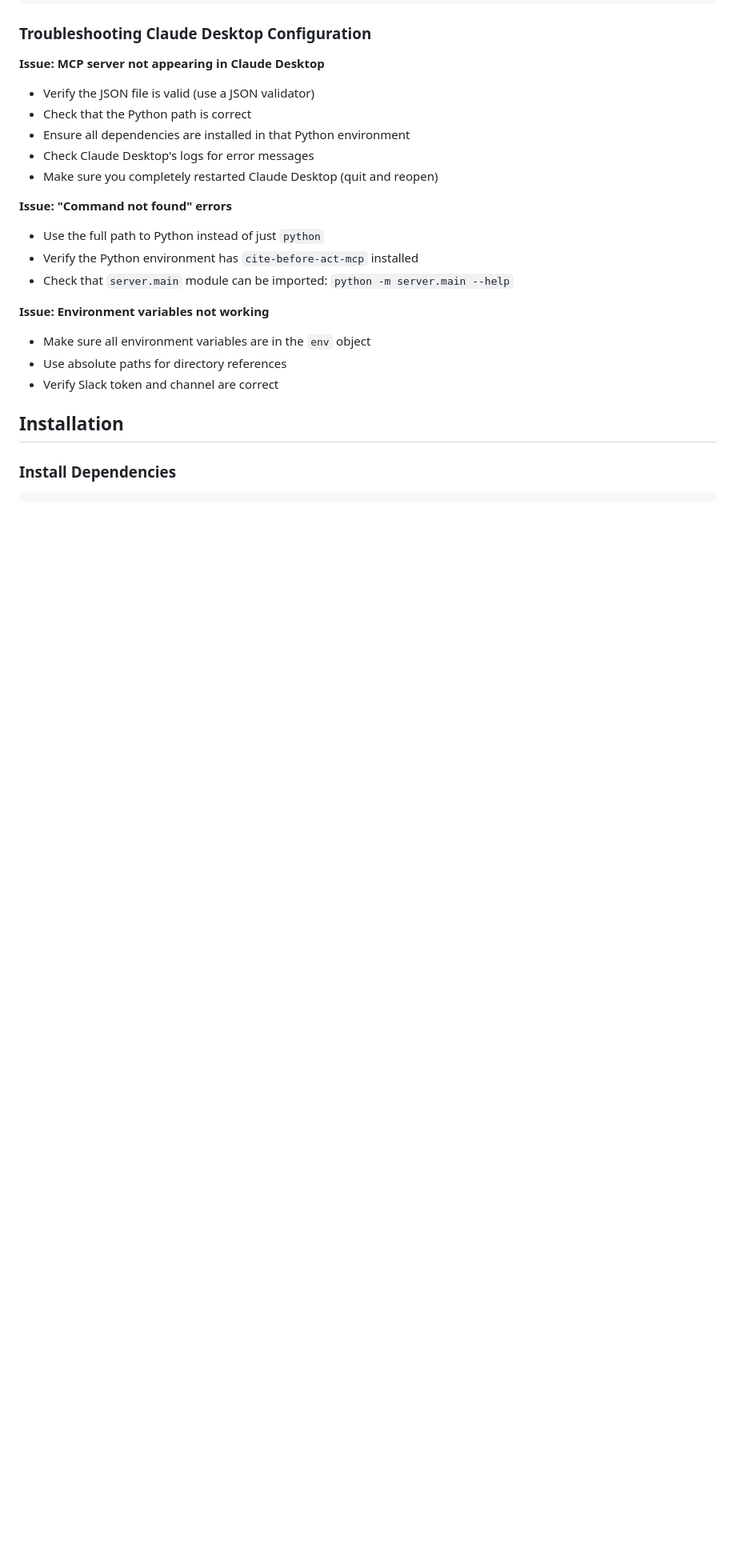
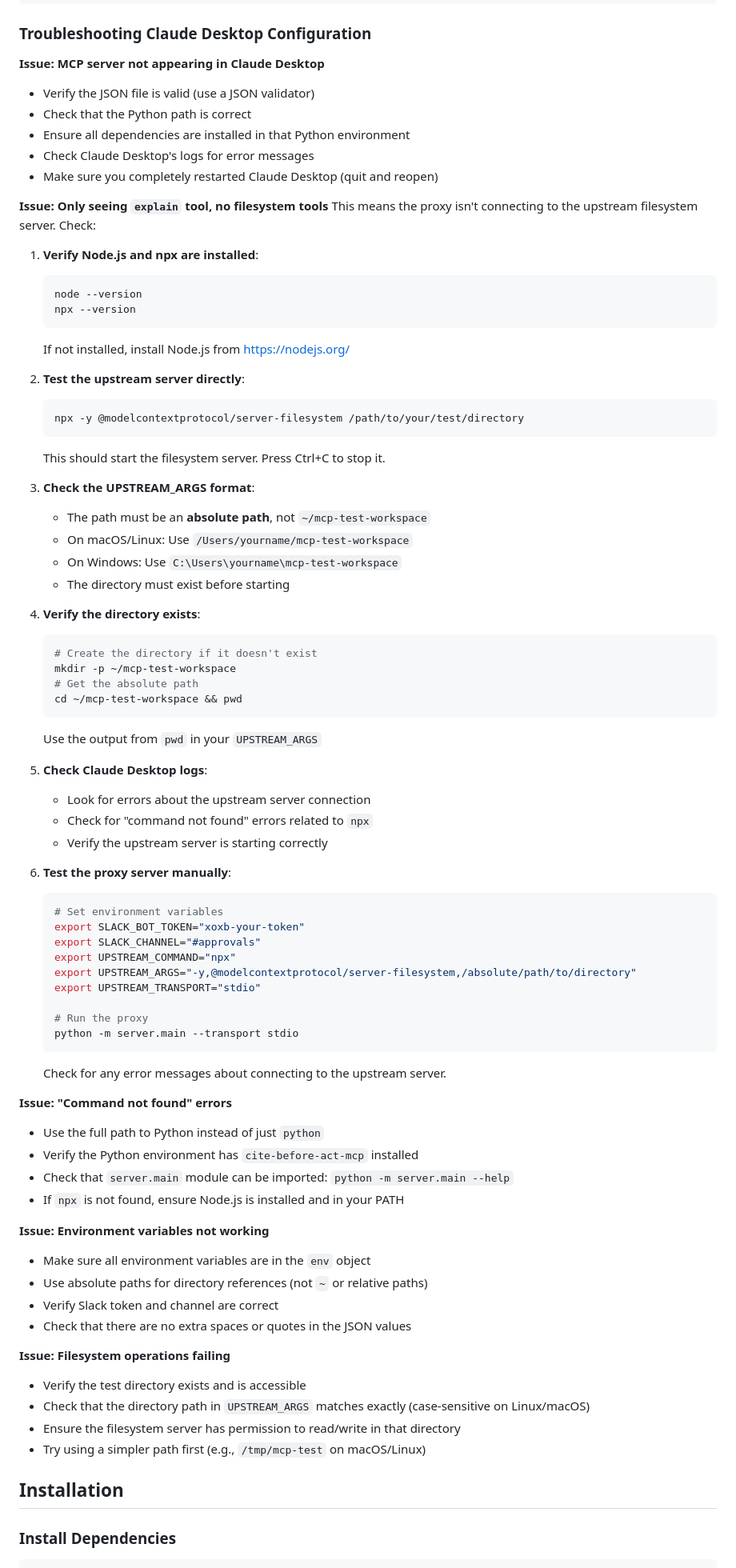
Before and after one commit to bisonbet/Cite-Before-Act-MCP, a Markdown page: README.md, the part around one of its changes. Shown at 80% size. Drawn GitHub-style; blank space fills up the shorter version.

Commit message:
docs: Update README with more detailed claude desktop setup instructions

````diff
--- a/README.md
+++ b/README.md
@@ -249,15 +271,73 @@ conda info --envs  # then use the path shown
 - Check Claude Desktop's logs for error messages
 - Make sure you completely restarted Claude Desktop (quit and reopen)
 
+**Issue: Only seeing `explain` tool, no filesystem tools**
+This means the proxy isn't connecting to the upstream filesystem server. Check:
+
+1. **Verify Node.js and npx are installed**:
+   ```bash
+   node --version
+   npx --version
+   ```
+   If not installed, install Node.js from https://nodejs.org/
+
+2. **Test the upstream server directly**:
+   ```bash
+   npx -y @modelcontextprotocol/server-filesystem /path/to/your/test/directory
+   ```
+   This should start the filesystem server. Press Ctrl+C to stop it.
+
+3. **Check the UPSTREAM_ARGS format**:
+   - The path must be an **absolute path**, not `~/mcp-test-workspace`
+   - On macOS/Linux: Use `/Users/yourname/mcp-test-workspace`
+   - On Windows: Use `C:\Users\yourname\mcp-test-workspace`
+   - The directory must exist before starting
+
+4. **Verify the directory exists**:
+   ```bash
+   # Create the directory if it doesn't exist
+   mkdir -p ~/mcp-test-workspace
+   # Get the absolute path
+   cd ~/mcp-test-workspace && pwd
+   ```
+   Use the output from `pwd` in your `UPSTREAM_ARGS`
+
+5. **Check Claude Desktop logs**:
+   - Look for errors about the upstream server connection
+   - Check for "command not found" errors related to `npx`
+   - Verify the upstream server is starting correctly
+
+6. **Test the proxy server manually**:
+   ```bash
+   # Set environment variables
+   export SLACK_BOT_TOKEN="xoxb-your-token"
+   export SLACK_CHANNEL="#approvals"
+   export UPSTREAM_COMMAND="npx"
+   export UPSTREAM_ARGS="-y,@modelcontextprotocol/server-filesystem,/absolute/path/to/directory"
+   export UPSTREAM_TRANSPORT="stdio"
+
+   # Run the proxy
+   python -m server.main --transport stdio
+   ```
+   Check for any error messages about connecting to the upstream server.
+
 **Issue: "Command not found" errors**
 - Use the full path to Python instead of just `python`
 - Verify the Python environment has `cite-before-act-mcp` installed
 - Check that `server.main` module can be imported: `python -m server.main --help`
+- If `npx` is not found, ensure Node.js is installed and in your PATH
 
 **Issue: Environment variables not working**
 - Make sure all environment variables are in the `env` object
-- Use absolute paths for directory references
+- Use absolute paths for directory references (not `~` or relative paths)
 - Verify Slack token and channel are correct
+- Check that there are no extra spaces or quotes in the JSON values
+
+**Issue: Filesystem operations failing**
+- Verify the test directory exists and is accessible
+- Check that the directory path in `UPSTREAM_ARGS` matches exactly (case-sensitive on Linux/macOS)
+- Ensure the filesystem server has permission to read/write in that directory
+- Try using a simpler path first (e.g., `/tmp/mcp-test` on macOS/Linux)
 
 ## Installation
 
````
Also changed, not shown: other parts of README.md (+28 -6 lines).
